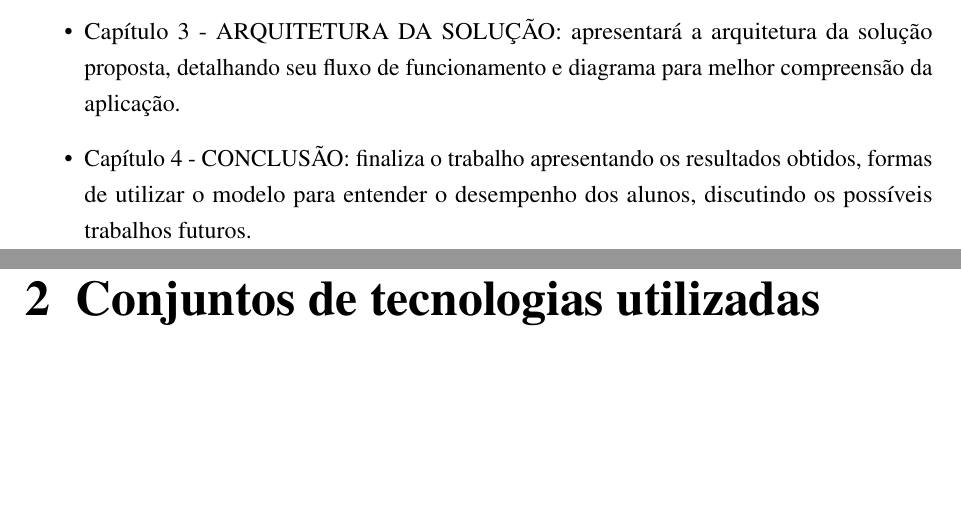
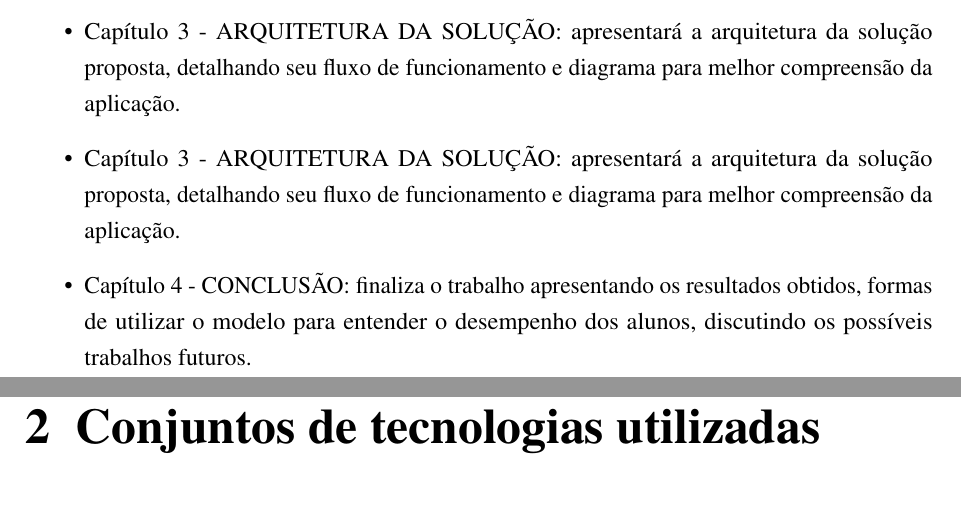
Before and after one commit to nitaicharan/TCC, a LaTeX thesis (Modelo AbnTex2/TCC.tex, which reads Modelo AbnTex2/pretextuais/organizacao.tex): two parts of pages 15 and 16 of 26, joined at a grey line, cut so that both start at the same text, the shorter picture padded with empty space. Compiled offline with pdfLaTeX.

Commit message:
Update segunda 03 junho 2019, 06:36:00

```diff
--- a/Modelo AbnTex2/pretextuais/organizacao.tex
+++ b/Modelo AbnTex2/pretextuais/organizacao.tex
@@ -2,6 +2,6 @@ Após esse capítulo introdutório, o conteúdo deste trabalho organiza-se da se
 	\begin{itemize}
 		\item{Capítulo 2 - \uppercase{Conjuntos de tecnologias utilizadas}: apresentará o conjunto de ferramentas que vão possibilitar a criação da ferramenta proposta.}
 		\item{Capítulo 3 - \uppercase{Arquitetura da solução}: apresentará a arquitetura da solução proposta, detalhando seu fluxo de funcionamento e diagrama para melhor compreensão da aplicação.}
-
+		\item{Capítulo 3 - \uppercase{Arquitetura da solução}: apresentará a arquitetura da solução proposta, detalhando seu fluxo de funcionamento e diagrama para melhor compreensão da aplicação.}
 		\item{Capítulo 4 - CONCLUSÃO: finaliza o trabalho apresentando os resultados obtidos, formas de utilizar o modelo para entender o desempenho dos alunos, discutindo os possíveis trabalhos futuros.}
 	\end{itemize}
```
Also changed, not shown: Modelo AbnTex2/TCC.pdf, Modelo AbnTex2/imagens/diagact.eps, Modelo AbnTex2/imagens/pretty.eps, 5 other files.
